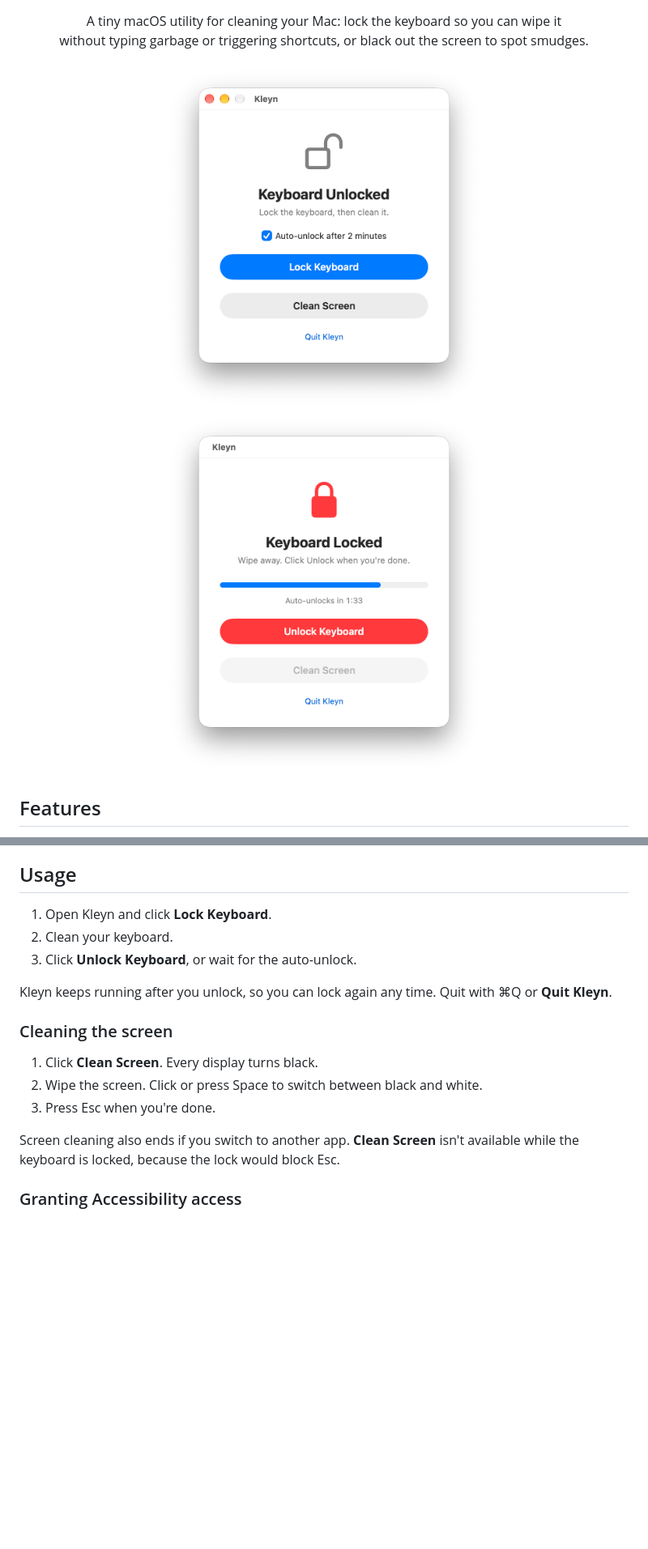
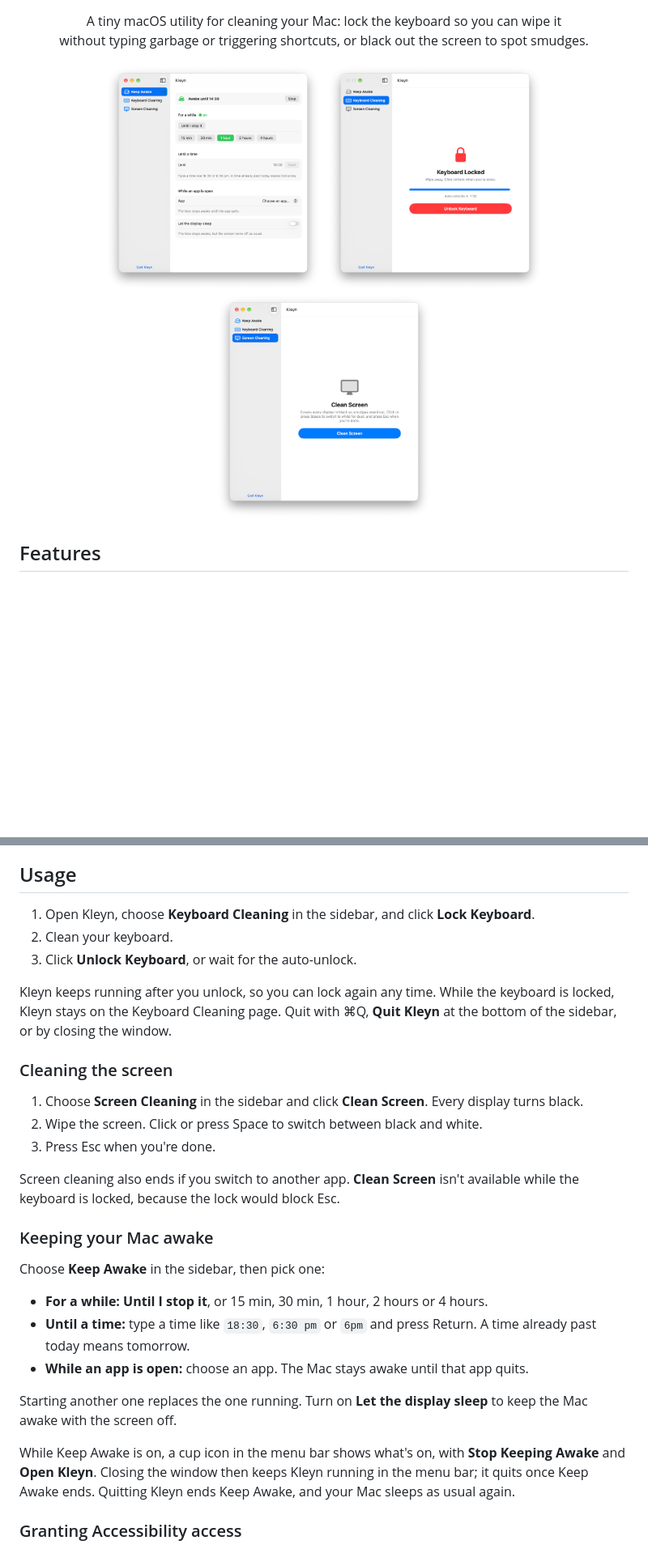
Before and after one commit to tyastonotaufiq/kleyn, a Markdown page: README.md, 2 parts joined by grey strips. Shown at 81% size. GitHub-like rendering; pictures changed too: docs/images/keep-awake.png (added), docs/images/keyboard.png (added), docs/images/locked.png (deleted); blank space fills up the shorter version.

```diff
--- a/README.md
+++ b/README.md
@@ -10,8 +10,9 @@
 </p>
 
 <p align="center">
-  <img src="docs/images/unlocked.png" width="400" alt="Kleyn with the keyboard unlocked">
-  <img src="docs/images/locked.png" width="400" alt="Kleyn with the keyboard locked and the auto-unlock countdown running">
+  <img src="docs/images/keep-awake.png" width="270" alt="Kleyn's Keep Awake page keeping the Mac awake for 1 hour">
+  <img src="docs/images/keyboard.png" width="270" alt="Kleyn's Keyboard Cleaning page with the keyboard locked and the auto-unlock countdown running">
+  <img src="docs/images/screen.png" width="270" alt="Kleyn's Screen Cleaning page with the Clean Screen button">
 </p>
 
 ## Features
@@ -36,19 +38,31 @@ Download the latest **Kleyn-*version*.dmg** from the [Releases page](https://git
 
 ## Usage
 
-1. Open Kleyn and click **Lock Keyboard**.
+1. Open Kleyn, choose **Keyboard Cleaning** in the sidebar, and click **Lock Keyboard**.
 2. Clean your keyboard.
 3. Click **Unlock Keyboard**, or wait for the auto-unlock.
 
-Kleyn keeps running after you unlock, so you can lock again any time. Quit with ⌘Q or **Quit Kleyn**.
+Kleyn keeps running after you unlock, so you can lock again any time. While the keyboard is locked, Kleyn stays on the Keyboard Cleaning page. Quit with ⌘Q, **Quit Kleyn** at the bottom of the sidebar, or by closing the window.
 
 ### Cleaning the screen
 
-1. Click **Clean Screen**. Every display turns black.
+1. Choose **Screen Cleaning** in the sidebar and click **Clean Screen**. Every display turns black.
 2. Wipe the screen. Click or press Space to switch between black and white.
 3. Press Esc when you're done.
 
 Screen cleaning also ends if you switch to another app. **Clean Screen** isn't available while the keyboard is locked, because the lock would block Esc.
+
+### Keeping your Mac awake
+
+Choose **Keep Awake** in the sidebar, then pick one:
+
+- **For a while:** **Until I stop it**, or 15 min, 30 min, 1 hour, 2 hours or 4 hours.
+- **Until a time:** type a time like `18:30`, `6:30 pm` or `6pm` and press Return. A time already past today means tomorrow.
+- **While an app is open:** choose an app. The Mac stays awake until that app quits.
+
+Starting another one replaces the one running. Turn on **Let the display sleep** to keep the Mac awake with the screen off.
+
+While Keep Awake is on, a cup icon in the menu bar shows what's on, with **Stop Keeping Awake** and **Open Kleyn**. Closing the window then keeps Kleyn running in the menu bar; it quits once Keep Awake ends. Quitting Kleyn ends Keep Awake, and your Mac sleeps as usual again.
 
 ### Granting Accessibility access
 
```
Also changed, not shown: other parts of README.md (+16 -2 lines), docs/PORTING.md (+37 -10 lines), 9 other files.
